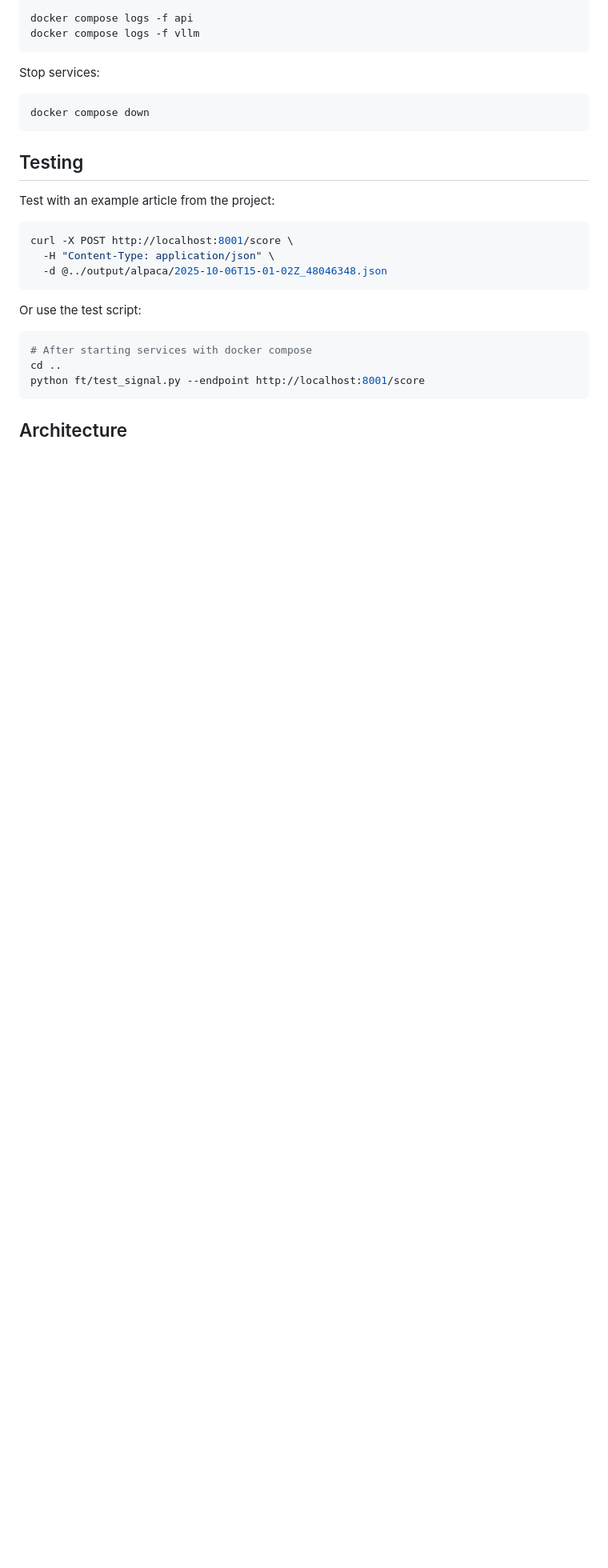
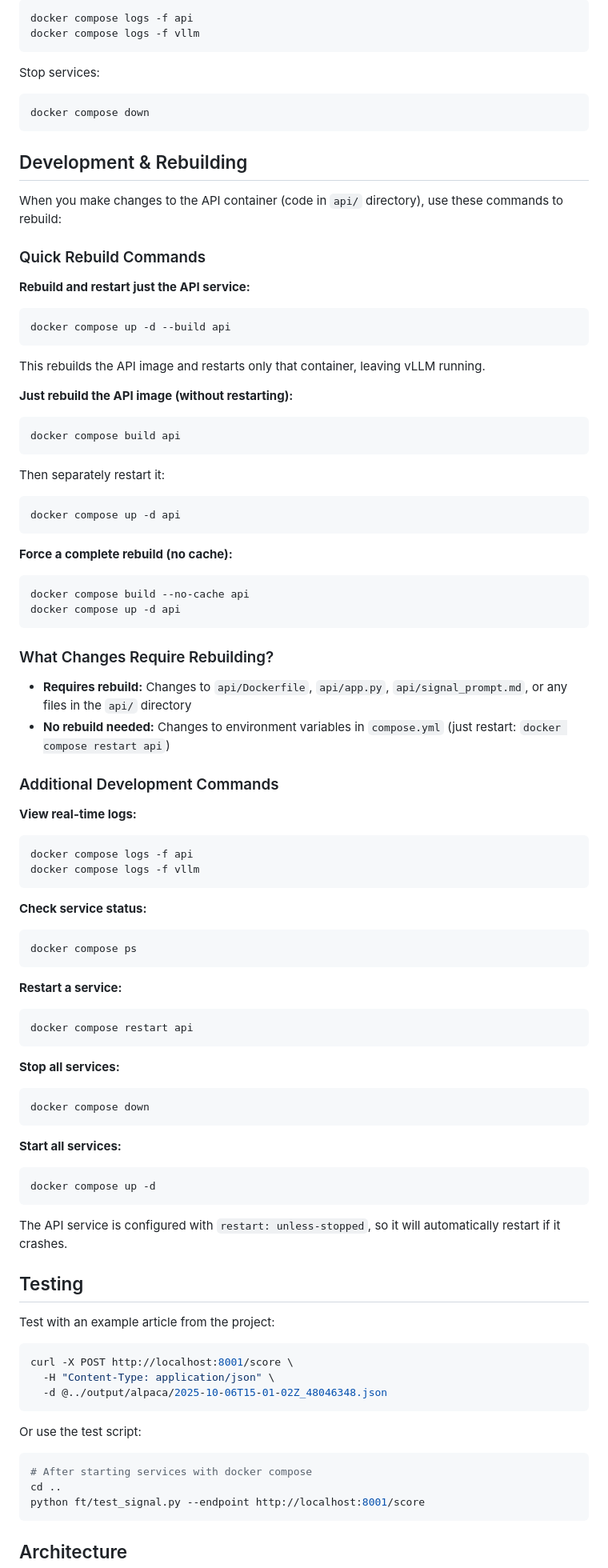
Before and after one commit to davidsvaughn/alpaca-news, a Markdown page: finscore-api/README.md, the part around the change. Shown: that part at 80% size. Drawn GitHub-style; blank space fills up the shorter version.

Commit message:
Add development instructions for rebuilding the API service in README

````diff
--- a/finscore-api/README.md
+++ b/finscore-api/README.md
@@ -187,6 +187,68 @@ Stop services:
 docker compose down
 ```
 
+## Development & Rebuilding
+
+When you make changes to the API container (code in `api/` directory), use these commands to rebuild:
+
+### Quick Rebuild Commands
+
+**Rebuild and restart just the API service:**
+```bash
+docker compose up -d --build api
+```
+This rebuilds the API image and restarts only that container, leaving vLLM running.
+
+**Just rebuild the API image (without restarting):**
+```bash
+docker compose build api
+```
+Then separately restart it:
+```bash
+docker compose up -d api
+```
+
+**Force a complete rebuild (no cache):**
+```bash
+docker compose build --no-cache api
+docker compose up -d api
+```
+
+### What Changes Require Rebuilding?
+
+- **Requires rebuild:** Changes to `api/Dockerfile`, `api/app.py`, `api/signal_prompt.md`, or any files in the `api/` directory
+- **No rebuild needed:** Changes to environment variables in `compose.yml` (just restart: `docker compose restart api`)
+
+### Additional Development Commands
+
+**View real-time logs:**
+```bash
+docker compose logs -f api
+docker compose logs -f vllm
+```
+
+**Check service status:**
+```bash
+docker compose ps
+```
+
+**Restart a service:**
+```bash
+docker compose restart api
+```
+
+**Stop all services:**
+```bash
+docker compose down
+```
+
+**Start all services:**
+```bash
+docker compose up -d
+```
+
+The API service is configured with `restart: unless-stopped`, so it will automatically restart if it crashes.
+
 ## Testing
 
 Test with an example article from the project:
````
